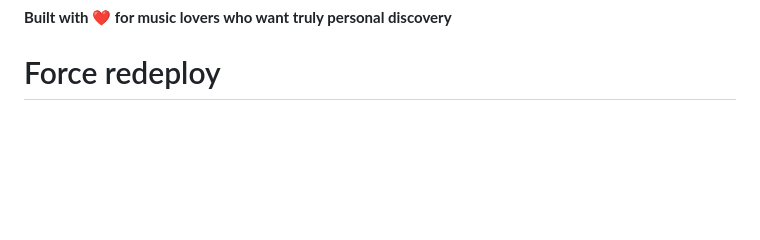
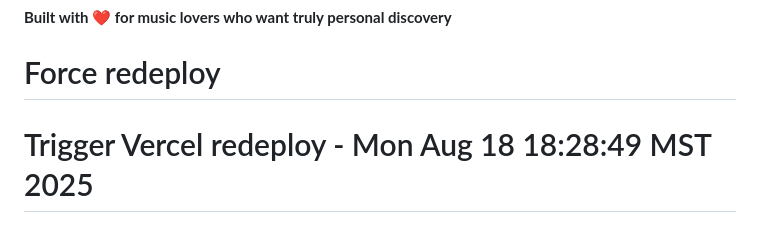
Before and after one commit to curtischen1/vybe.fm, a Markdown page: README.md, the part around the change. Drawn GitHub-style; blank space fills up the shorter version.

Commit message:
deploy: Trigger Vercel redeploy
🚀 Fresh deployment for https://vybe-fm.vercel.app/
✅ All latest fixes included
✅ Environment variables ready
✅ Spotify callback endpoint working

```diff
--- a/README.md
+++ b/README.md
@@ -129,3 +129,4 @@ This project uses [CodeRabbit](https://coderabbit.ai) for AI-powered code review
 
 **Built with ❤️ for music lovers who want truly personal discovery**
 # Force redeploy
+# Trigger Vercel redeploy - Mon Aug 18 18:28:49 MST 2025
```
